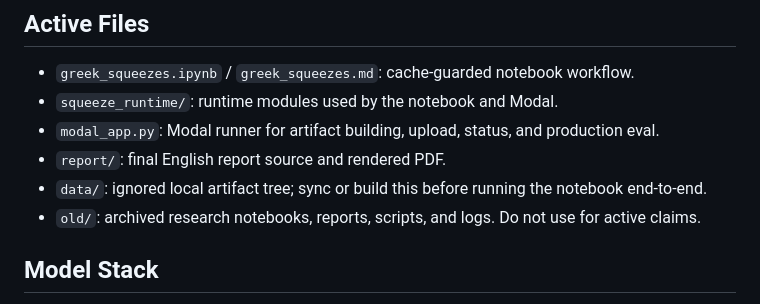
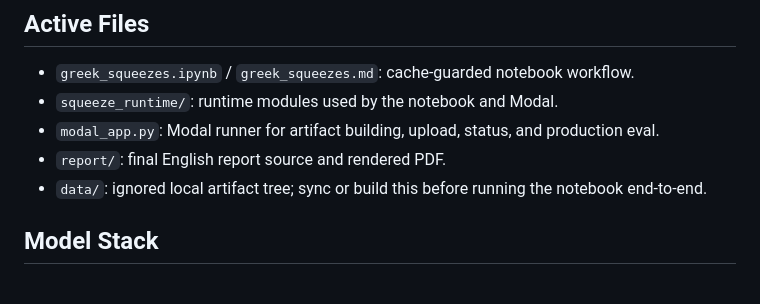
Before and after one commit to ppdms/greek_squeezes, a Markdown page: README.md, the part around the change. Rendered like a GitHub page.

Commit message:
Remove old directory reference from README
Removed mention of archived research notebooks from README.

```diff
--- a/README.md
+++ b/README.md
@@ -30,7 +30,6 @@ The underlying frozen `SqueezeTrOCR` line-model reference in `data/results/line_
 - `modal_app.py`: Modal runner for artifact building, upload, status, and production eval.
 - `report/`: final English report source and rendered PDF.
 - `data/`: ignored local artifact tree; sync or build this before running the notebook end-to-end.
-- `old/`: archived research notebooks, reports, scripts, and logs. Do not use for active claims.
 
 ## Model Stack
 
```
